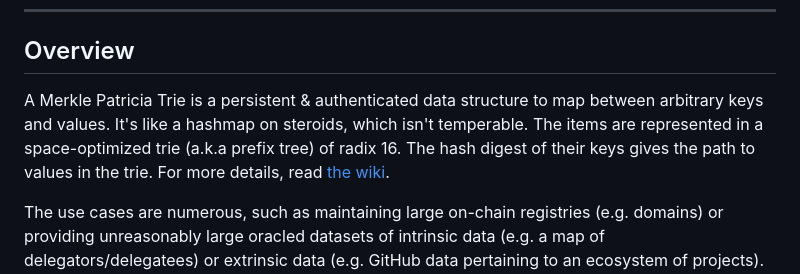
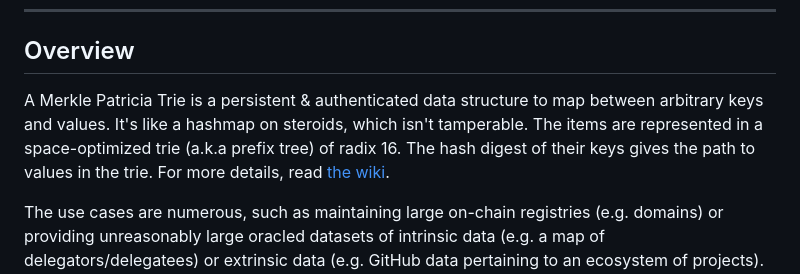
Before and after one commit to aiken-lang/merkle-patricia-forestry, a Markdown page: README.md, the part around the change. Drawn GitHub-style.

Commit message:
Fix typo in README.md

```diff
--- a/README.md
+++ b/README.md
@@ -15,7 +15,7 @@
 
 ## Overview
 
-A Merkle Patricia Trie is a persistent & authenticated data structure to map between arbitrary keys and values. It's like a hashmap on steroids, which isn't temperable. The items are represented in a space-optimized trie (a.k.a prefix tree) of radix 16. The hash digest of their keys gives the path to values in the trie. For more details, read [the wiki](https://github.com/aiken-lang/merkle-patricia-forestry/wiki/Technical-analysis).
+A Merkle Patricia Trie is a persistent & authenticated data structure to map between arbitrary keys and values. It's like a hashmap on steroids, which isn't tamperable. The items are represented in a space-optimized trie (a.k.a prefix tree) of radix 16. The hash digest of their keys gives the path to values in the trie. For more details, read [the wiki](https://github.com/aiken-lang/merkle-patricia-forestry/wiki/Technical-analysis).
 
 The use cases are numerous, such as maintaining large on-chain registries (e.g. domains) or providing unreasonably large oracled datasets of intrinsic data (e.g. a map of delegators/delegatees) or extrinsic data (e.g. GitHub data pertaining to an ecosystem of projects). It's also perfectly suited for long-running datasets that grow at a _slow_ rate (e.g. a PoW blockchain).
 
```
